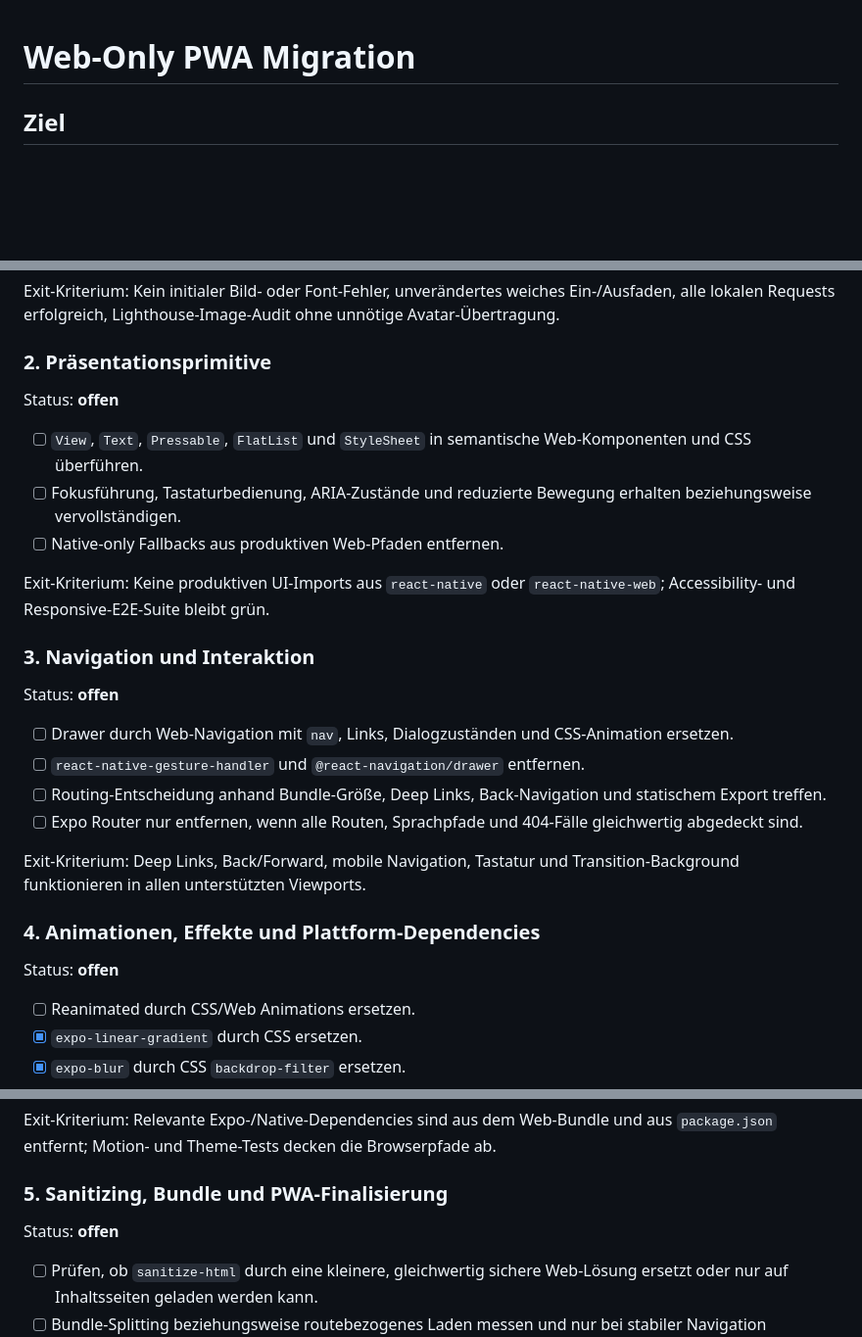
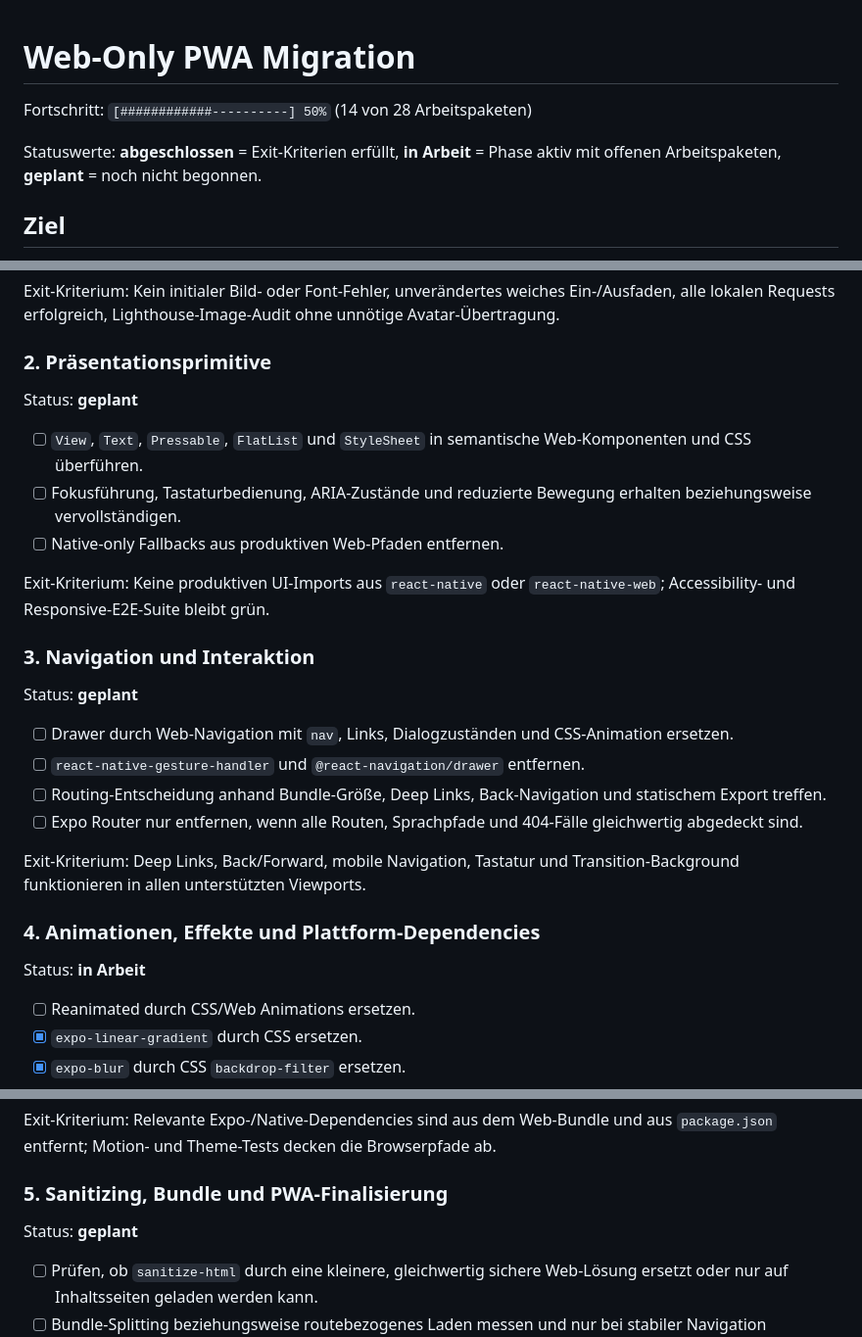
Before and after one commit to budwol/aboutme.app, a Markdown page: WEB-ONLY-MIGRATION.md, 3 parts joined by grey strips. Shown at 98% size. Drawn GitHub-style; blank space fills up the shorter version.

Commit message:
:memo: Clarify migration progress tracking

```diff
--- a/WEB-ONLY-MIGRATION.md
+++ b/WEB-ONLY-MIGRATION.md
@@ -1,4 +1,9 @@
 # Web-Only PWA Migration
+
+Fortschritt: `[############----------] 50%` (14 von 28 Arbeitspaketen)
+
+Statuswerte: **abgeschlossen** = Exit-Kriterien erfüllt, **in Arbeit** = Phase
+aktiv mit offenen Arbeitspaketen, **geplant** = noch nicht begonnen.
 
 ## Ziel
 
@@ -56,7 +61,7 @@ unnötige Avatar-Übertragung.
 
 ### 2. Präsentationsprimitive
 
-Status: **offen**
+Status: **geplant**
 
 - [ ] `View`, `Text`, `Pressable`, `FlatList` und `StyleSheet` in semantische
       Web-Komponenten und CSS überführen.
@@ -69,7 +74,7 @@ Exit-Kriterium: Keine produktiven UI-Imports aus `react-native` oder
 
 ### 3. Navigation und Interaktion
 
-Status: **offen**
+Status: **geplant**
 
 - [ ] Drawer durch Web-Navigation mit `nav`, Links, Dialogzuständen und
       CSS-Animation ersetzen.
@@ -84,7 +89,7 @@ Transition-Background funktionieren in allen unterstützten Viewports.
 
 ### 4. Animationen, Effekte und Plattform-Dependencies
 
-Status: **offen**
+Status: **in Arbeit**
 
 - [ ] Reanimated durch CSS/Web Animations ersetzen.
 - [x] `expo-linear-gradient` durch CSS ersetzen.
@@ -102,7 +107,7 @@ ab.
 
 ### 5. Sanitizing, Bundle und PWA-Finalisierung
 
-Status: **offen**
+Status: **geplant**
 
 - [ ] Prüfen, ob `sanitize-html` durch eine kleinere, gleichwertig sichere
       Web-Lösung ersetzt oder nur auf Inhaltsseiten geladen werden kann.
```
Also changed, not shown: other parts of WEB-ONLY-MIGRATION.md (+4 -2 lines).
